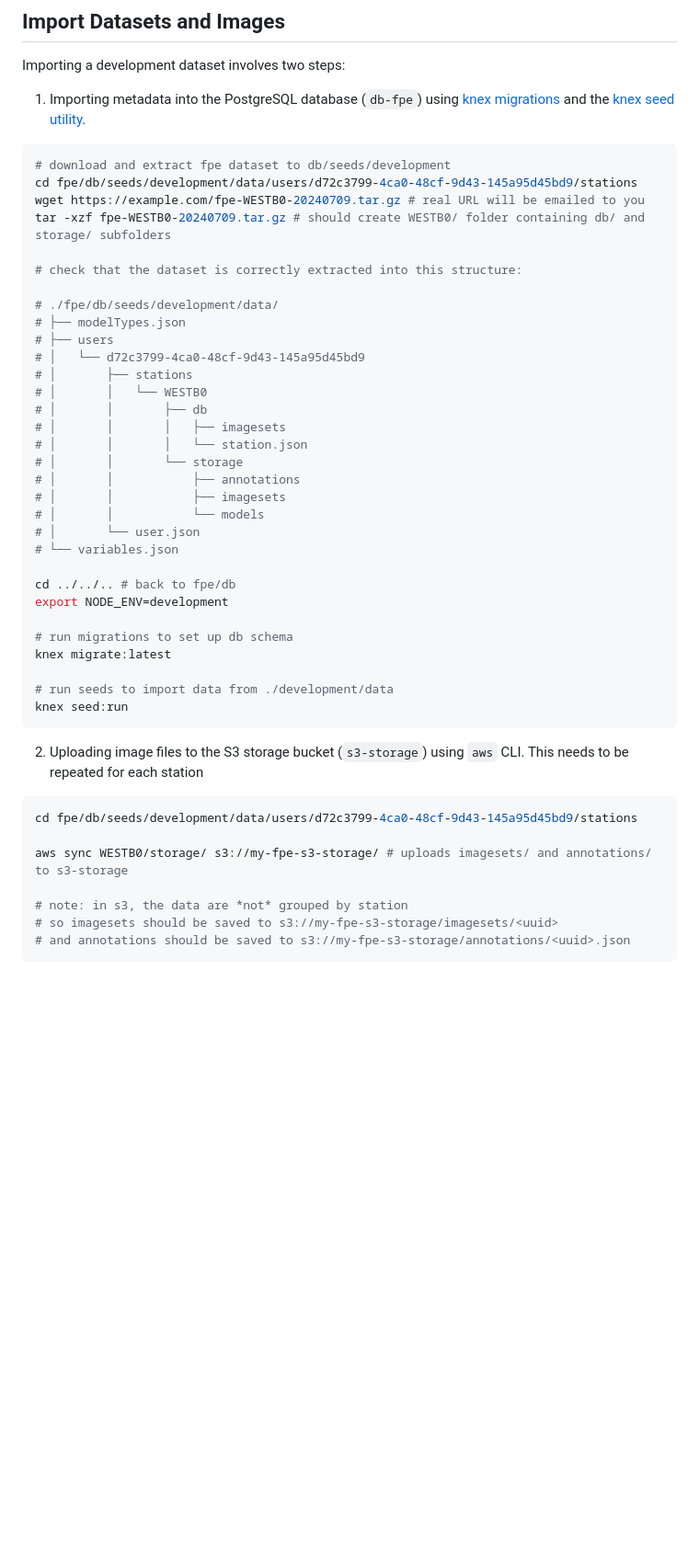
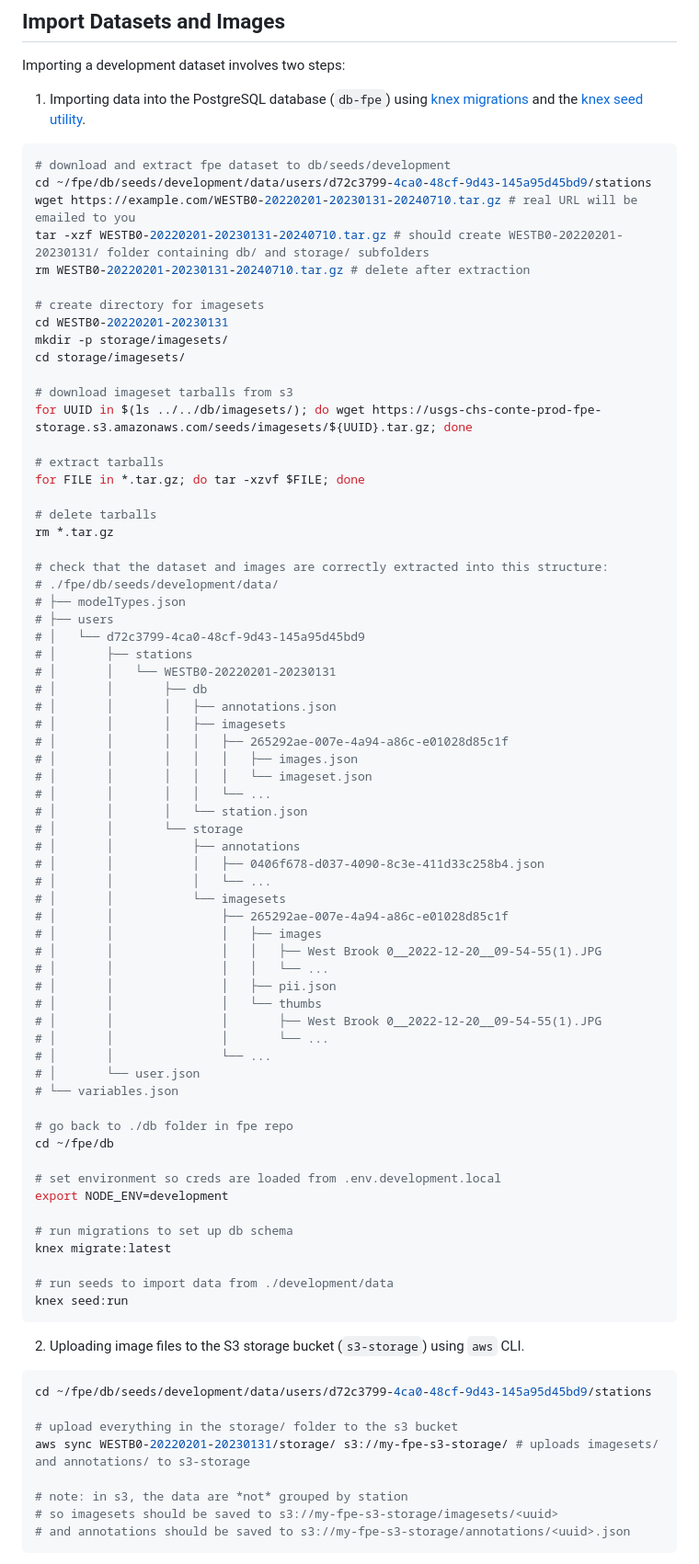
Before and after one commit to EcoSHEDS/fpe-model, a Markdown page: ENSEMBLE-INSTRUCTIONS.md, the part around the change. Shown: that part at 92% size. GitHub-like rendering; blank space fills up the shorter version.

Commit message:
update ensemble instructions

````diff
--- a/ENSEMBLE-INSTRUCTIONS.md
+++ b/ENSEMBLE-INSTRUCTIONS.md
@@ -64,33 +64,65 @@ git clone https://github.com/EcoSHEDS/fpe-model.git
 
 Importing a development dataset involves two steps:
 
-1. Importing metadata into the PostgreSQL database (`db-fpe`) using [knex migrations](https://knexjs.org/guide/migrations.html) and the [knex seed utility](https://knexjs.org/guide/migrations.html#seed-cli).
+1. Importing data into the PostgreSQL database (`db-fpe`) using [knex migrations](https://knexjs.org/guide/migrations.html) and the [knex seed utility](https://knexjs.org/guide/migrations.html#seed-cli).
 
 ```sh
 # download and extract fpe dataset to db/seeds/development
-cd fpe/db/seeds/development/data/users/d72c3799-4ca0-48cf-9d43-145a95d45bd9/stations
-wget https://example.com/fpe-WESTB0-20240709.tar.gz # real URL will be emailed to you
-tar -xzf fpe-WESTB0-20240709.tar.gz # should create WESTB0/ folder containing db/ and storage/ subfolders
+cd ~/fpe/db/seeds/development/data/users/d72c3799-4ca0-48cf-9d43-145a95d45bd9/stations
+wget https://example.com/WESTB0-20220201-20230131-20240710.tar.gz # real URL will be emailed to you
+tar -xzf WESTB0-20220201-20230131-20240710.tar.gz # should create WESTB0-20220201-20230131/ folder containing db/ and storage/ subfolders
+rm WESTB0-20220201-20230131-20240710.tar.gz # delete after extraction
 
-# check that the dataset is correctly extracted into this structure:
+# create directory for imagesets
+cd WESTB0-20220201-20230131
+mkdir -p storage/imagesets/
+cd storage/imagesets/
 
+# download imageset tarballs from s3
+for UUID in $(ls ../../db/imagesets/); do wget https://usgs-chs-conte-prod-fpe-storage.s3.amazonaws.com/seeds/imagesets/${UUID}.tar.gz; done
+
+# extract tarballs
+for FILE in *.tar.gz; do tar -xzvf $FILE; done
+
+# delete tarballs
+rm *.tar.gz
+
+# check that the dataset and images are correctly extracted into this structure:
 # ./fpe/db/seeds/development/data/
 # ├── modelTypes.json
 # ├── users
 # │   └── d72c3799-4ca0-48cf-9d43-145a95d45bd9
 # │       ├── stations
-# │       │   └── WESTB0
+# │       │   └── WESTB0-20220201-20230131
 # │       │       ├── db
+# │       │       │   ├── annotations.json
 # │       │       │   ├── imagesets
+# │       │       │   │   ├── 265292ae-007e-4a94-a86c-e01028d85c1f
+# │       │       │   │   │   ├── images.json
+# │       │       │   │   │   └── imageset.json
+# │       │       │   │   └── ...
 # │       │       │   └── station.json
 # │       │       └── storage
 # │       │           ├── annotations
-# │       │           ├── imagesets
-# │       │           └── models
+# │       │           │   ├── 0406f678-d037-4090-8c3e-411d33c258b4.json
+# │       │           │   └── ...
+# │       │           └── imagesets
+# │       │               ├── 265292ae-007e-4a94-a86c-e01028d85c1f
+# │       │               │   ├── images
+# │       │               │   │   ├── West Brook 0__2022-12-20__09-54-55(1).JPG
+# │       │               │   │   └── ...
+# │       │               │   ├── pii.json
+# │       │               │   └── thumbs
+# │       │               │       ├── West Brook 0__2022-12-20__09-54-55(1).JPG
+# │       │               │       └── ...
+# │       │               └── ...
 # │       └── user.json
 # └── variables.json
 
-cd ../../.. # back to fpe/db
+# go back to ./db folder in fpe repo
+cd ~/fpe/db
+
+# set environment so creds are loaded from .env.development.local
 export NODE_ENV=development
 
 # run migrations to set up db schema
@@ -100,12 +132,13 @@ knex migrate:latest
 knex seed:run
 ```
 
-2. Uploading image files to the S3 storage bucket (`s3-storage`) using `aws` CLI. This needs to be repeated for each station
+2. Uploading image files to the S3 storage bucket (`s3-storage`) using `aws` CLI.
 
 ```sh
-cd fpe/db/seeds/development/data/users/d72c3799-4ca0-48cf-9d43-145a95d45bd9/stations
+cd ~/fpe/db/seeds/development/data/users/d72c3799-4ca0-48cf-9d43-145a95d45bd9/stations
 
-aws sync WESTB0/storage/ s3://my-fpe-s3-storage/ # uploads imagesets/ and annotations/ to s3-storage
+# upload everything in the storage/ folder to the s3 bucket
+aws sync WESTB0-20220201-20230131/storage/ s3://my-fpe-s3-storage/ # uploads imagesets/ and annotations/ to s3-storage
 
 # note: in s3, the data are *not* grouped by station
 # so imagesets should be saved to s3://my-fpe-s3-storage/imagesets/<uuid>
````
